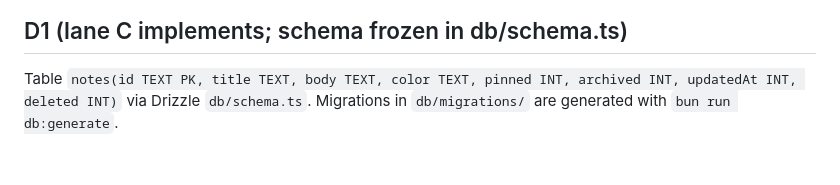
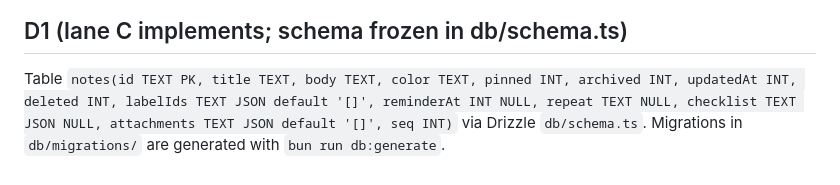
Before and after one commit to chris-straka/ccez-keeps, a Markdown page: contracts/data.md, the part around one of its changes. Drawn GitHub-style.

Commit message:
Docs: checklist/attachment contract amendment, plan follow-up

```diff
--- a/contracts/data.md
+++ b/contracts/data.md
@@ -62,5 +83,7 @@ under LWW with no new table or endpoint.
 ## D1 (lane C implements; schema frozen in db/schema.ts)
 
 Table `notes(id TEXT PK, title TEXT, body TEXT, color TEXT, pinned INT,
-archived INT, updatedAt INT, deleted INT)` via Drizzle `db/schema.ts`.
+archived INT, updatedAt INT, deleted INT, labelIds TEXT JSON default
+'[]', reminderAt INT NULL, repeat TEXT NULL, checklist TEXT JSON NULL,
+attachments TEXT JSON default '[]', seq INT)` via Drizzle `db/schema.ts`.
 Migrations in `db/migrations/` are generated with `bun run db:generate`.
```
Also changed, not shown: other parts of contracts/data.md (+21 -0 lines), plan.md (+1 -1 lines).
